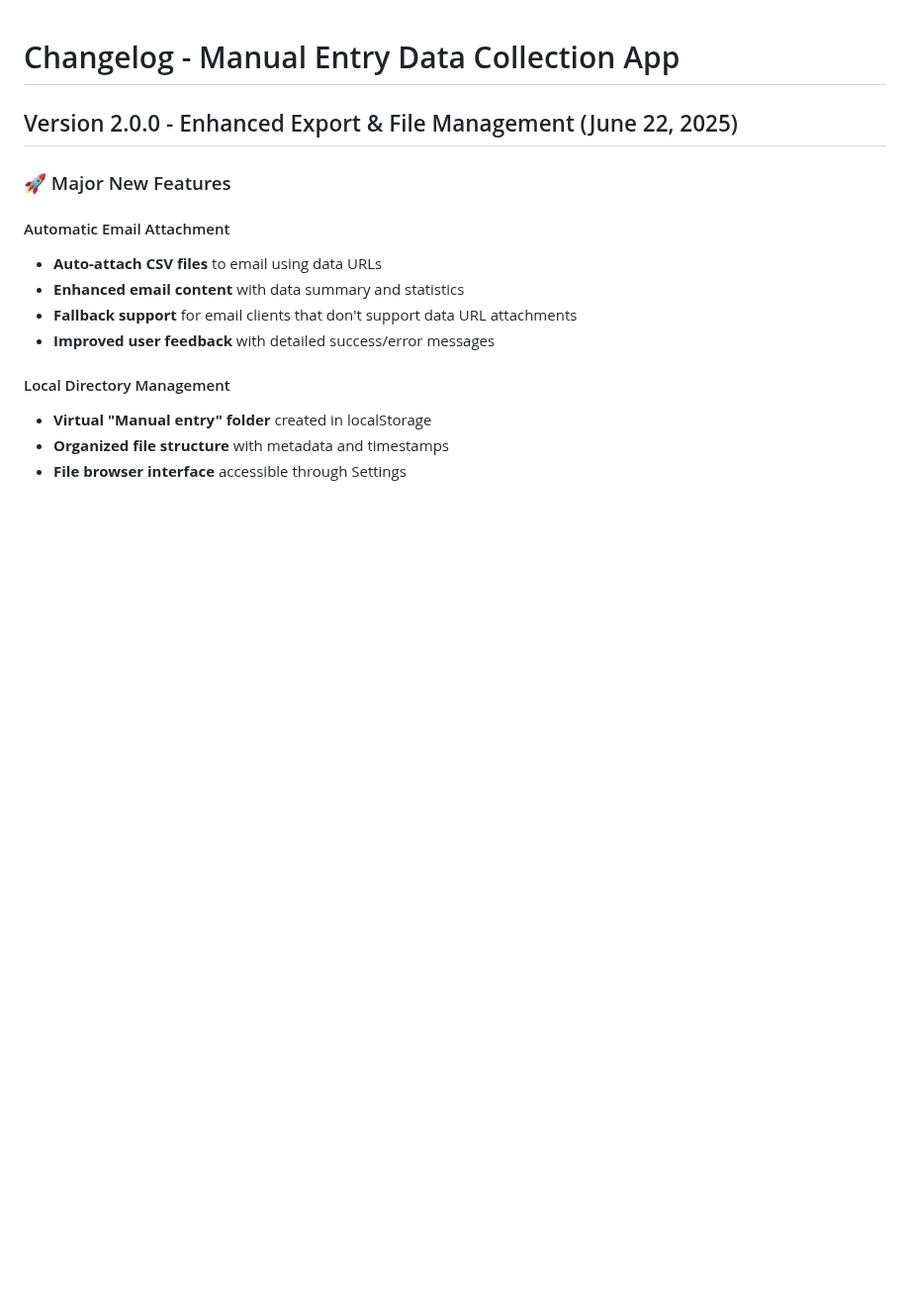
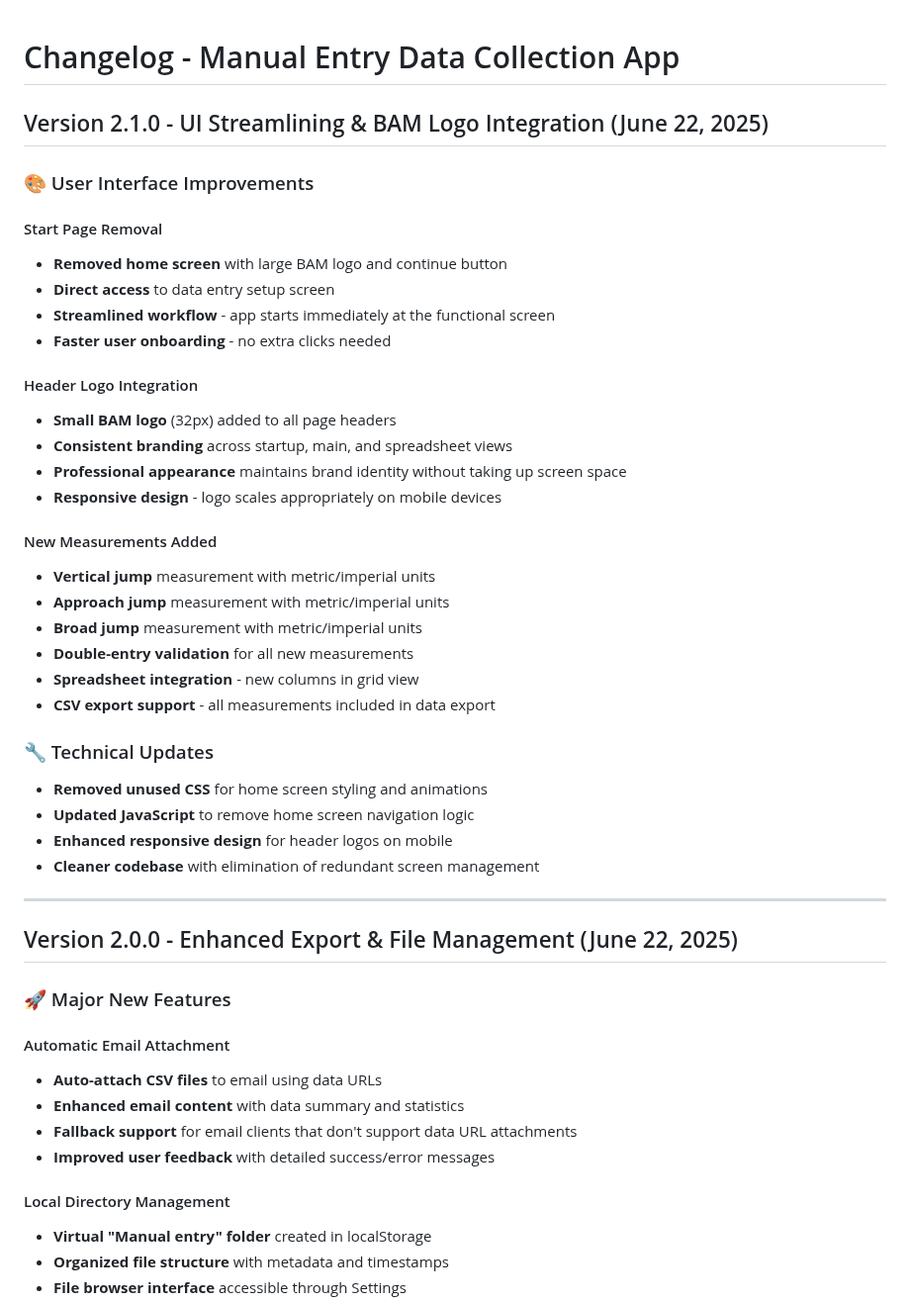
Before and after one commit to mahaase1/ManualEntry, a Markdown page: roster-data-app/CHANGELOG.md, the part around the change. Shown at 99% size. GitHub-like rendering; blank space fills up the shorter version.

Commit message:
Update documentation for v2.1.0 with UI streamlining changes
- Add new version 2.1.0 section to CHANGELOG documenting:
  - Start page removal and direct access to setup
  - Small BAM logo integration in headers
  - New measurements (Vertical, Approach, Broad)
  - Technical cleanups and responsive improvements
- Update README features list to reflect streamlined UI
- Maintain comprehensive version history

```diff
--- a/roster-data-app/CHANGELOG.md
+++ b/roster-data-app/CHANGELOG.md
@@ -1,4 +1,36 @@
 # Changelog - Manual Entry Data Collection App
+
+## Version 2.1.0 - UI Streamlining & BAM Logo Integration (June 22, 2025)
+
+### 🎨 User Interface Improvements
+
+#### Start Page Removal
+- **Removed home screen** with large BAM logo and continue button
+- **Direct access** to data entry setup screen
+- **Streamlined workflow** - app starts immediately at the functional screen
+- **Faster user onboarding** - no extra clicks needed
+
+#### Header Logo Integration
+- **Small BAM logo** (32px) added to all page headers
+- **Consistent branding** across startup, main, and spreadsheet views
+- **Professional appearance** maintains brand identity without taking up screen space
+- **Responsive design** - logo scales appropriately on mobile devices
+
+#### New Measurements Added
+- **Vertical jump** measurement with metric/imperial units
+- **Approach jump** measurement with metric/imperial units
+- **Broad jump** measurement with metric/imperial units
+- **Double-entry validation** for all new measurements
+- **Spreadsheet integration** - new columns in grid view
+- **CSV export support** - all measurements included in data export
+
+### 🔧 Technical Updates
+- **Removed unused CSS** for home screen styling and animations
+- **Updated JavaScript** to remove home screen navigation logic
+- **Enhanced responsive design** for header logos on mobile
+- **Cleaner codebase** with elimination of redundant screen management
+
+---
 
 ## Version 2.0.0 - Enhanced Export & File Management (June 22, 2025)
 
```
Also changed, not shown: roster-data-app/README.md (+2 -1 lines).
